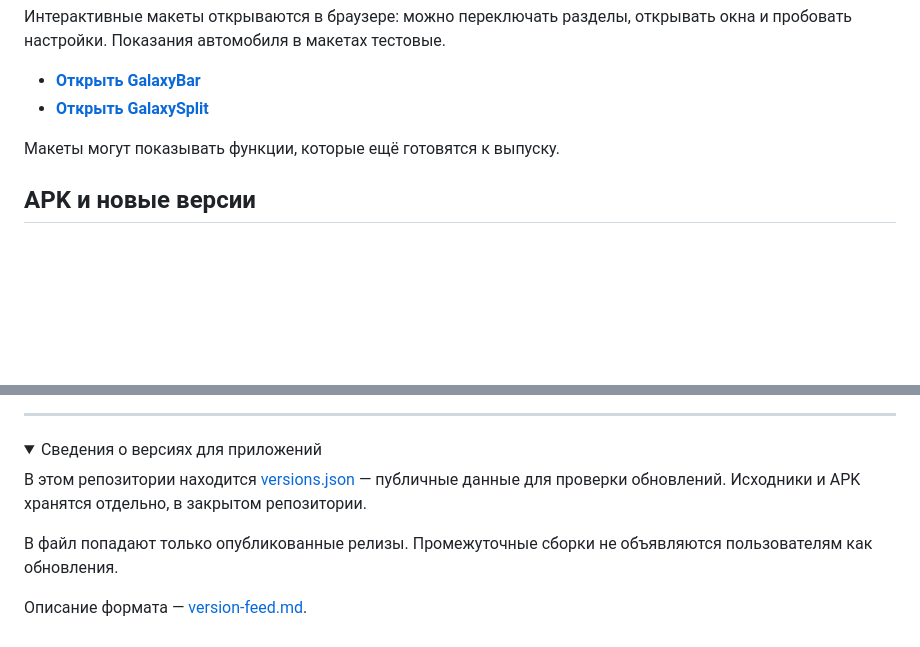
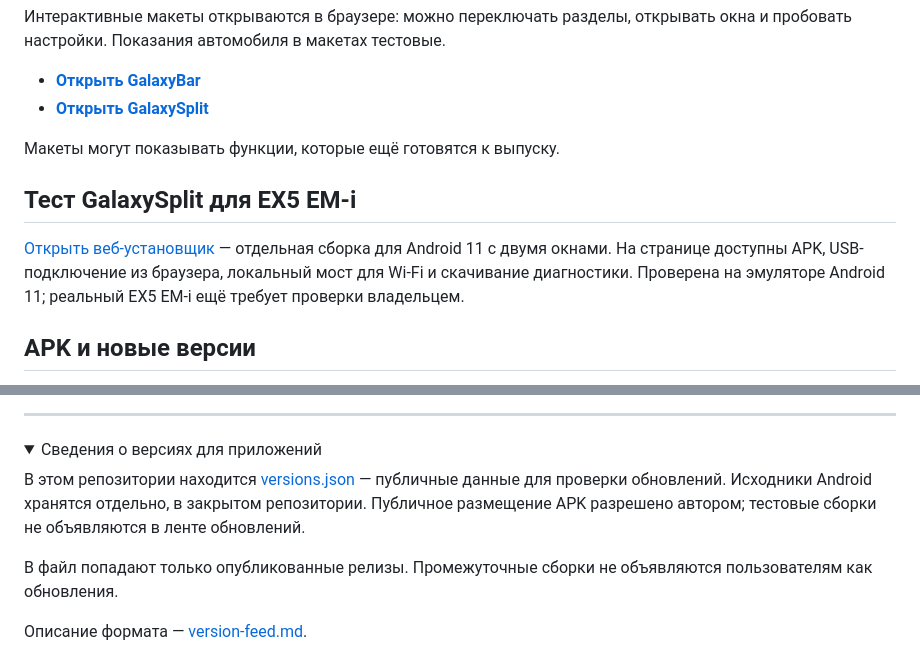
Before and after one commit to backer13/GalaxyApps-updates, a Markdown page: README.md, 2 parts joined by grey strips. Drawn GitHub-style; folded sections open; blank space fills up the shorter version.

```diff
--- a/README.md
+++ b/README.md
@@ -38,6 +38,10 @@
 
 Макеты могут показывать функции, которые ещё готовятся к выпуску.
 
+## Тест GalaxySplit для EX5 EM-i
+
+[Открыть веб-установщик](https://backer13.github.io/GalaxyApps-updates/galaxysplit-ex5/) — отдельная сборка для Android 11 с двумя окнами. На странице доступны APK, USB-подключение из браузера, локальный мост для Wi-Fi и скачивание диагностики. Проверена на эмуляторе Android 11; реальный EX5 EM-i ещё требует проверки владельцем.
+
 ## APK и новые версии
 
 Публичные релизы, APK и основные изменения публикуются в **[Telegram — @GalaxyAppsRU](https://t.me/GalaxyAppsRU)**. Приложения также можно найти в SnickPro Store.
@@ -58,7 +62,7 @@
 <details>
 <summary>Сведения о версиях для приложений</summary>
 
-В этом репозитории находится [versions.json](versions.json) — публичные данные для проверки обновлений. Исходники и APK хранятся отдельно, в закрытом репозитории.
+В этом репозитории находится [versions.json](versions.json) — публичные данные для проверки обновлений. Исходники Android хранятся отдельно, в закрытом репозитории. Публичное размещение APK разрешено автором; тестовые сборки не объявляются в ленте обновлений.
 
 В файл попадают только опубликованные релизы. Промежуточные сборки не объявляются пользователям как обновления.
 
```
Also changed, not shown: galaxysplit-ex5/assets/logo.png (added), 13 other files.
